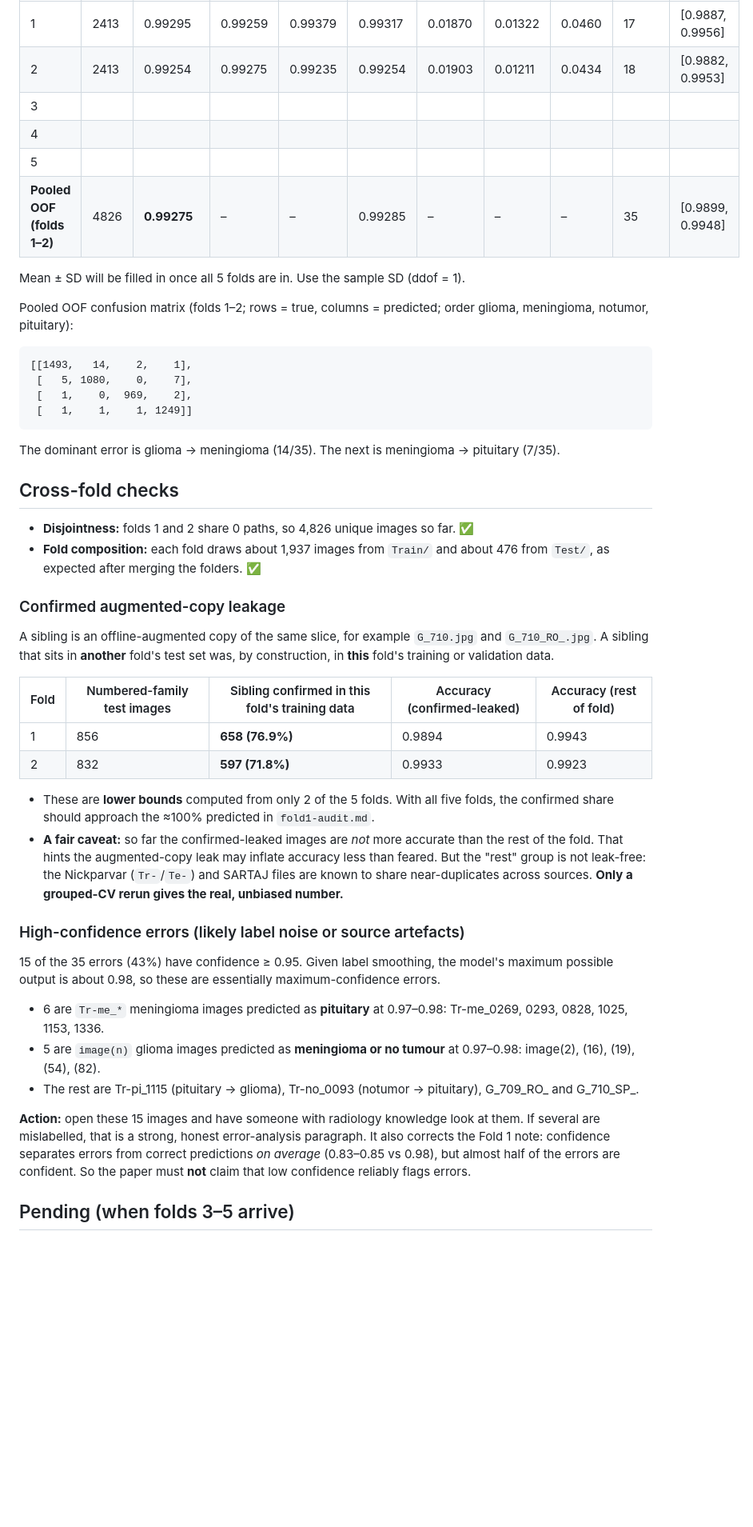
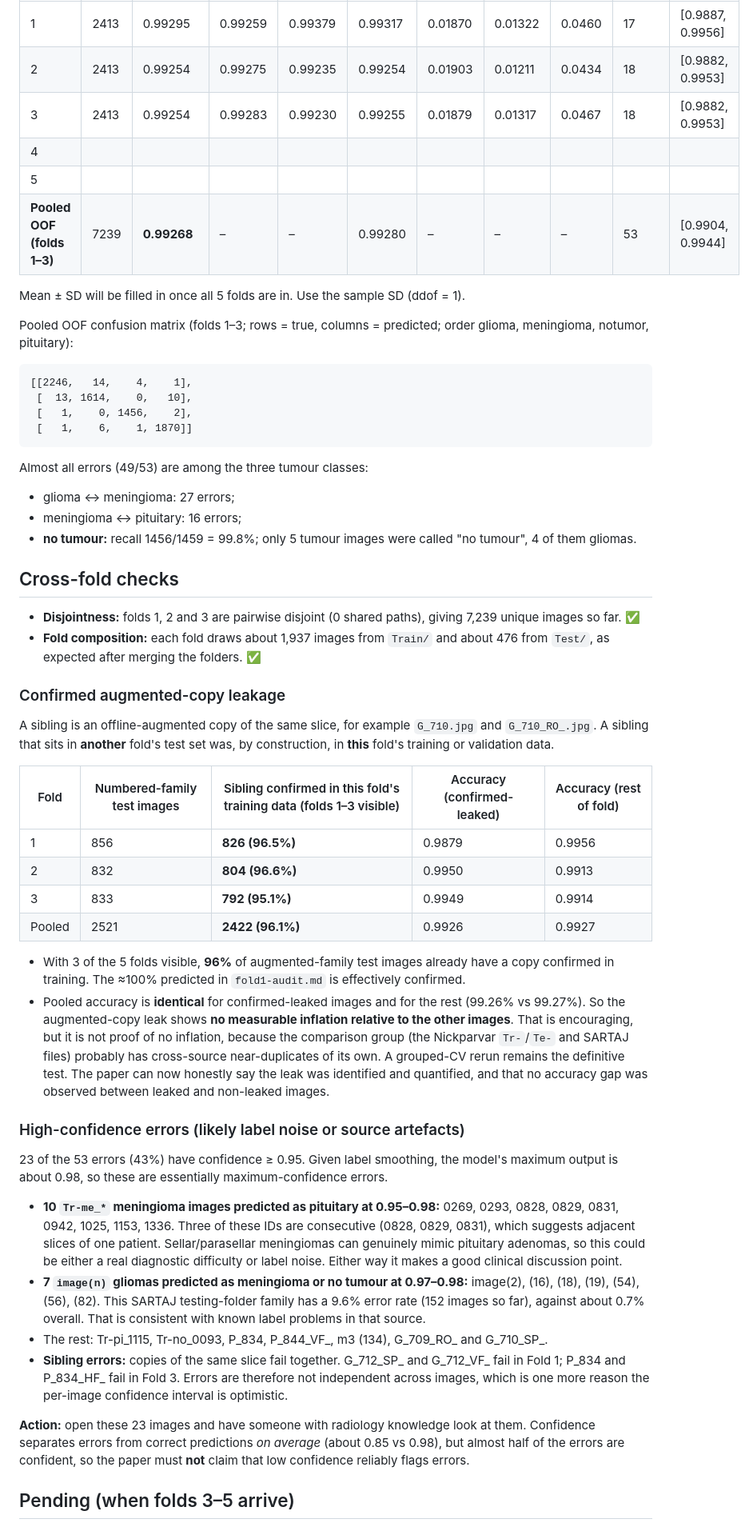
Before and after one commit to arafatrahmannoor/Paper-of-brain, a Markdown page: reviews/cv-results-running.md, the part around the change. Shown at 80% size. Rendered like a GitHub page; blank space fills up the shorter version.

Commit message:
Add Fold 3 audit to running CV results
Fold 3 reproduces exactly; folds 1-3 disjoint; 96% of augmented-family test
images have a sibling confirmed in training, with no accuracy gap vs the rest.

Co-Authored-By: Claude Opus 5.5 <noreply@anthropic.com>
Claude-Session: https://claude.ai/code/session_01QCNw5yzBHT8VeYMERqCF3G

````diff
--- a/reviews/cv-results-running.md
+++ b/reviews/cv-results-running.md
@@ -11,45 +11,51 @@ Scripts:
 |---|---|---|---|---|---|---|---|---|---|---|
 | 1 | 2413 | 0.99295 | 0.99259 | 0.99379 | 0.99317 | 0.01870 | 0.01322 | 0.0460 | 17 | [0.9887, 0.9956] |
 | 2 | 2413 | 0.99254 | 0.99275 | 0.99235 | 0.99254 | 0.01903 | 0.01211 | 0.0434 | 18 | [0.9882, 0.9953] |
-| 3 | | | | | | | | | | |
+| 3 | 2413 | 0.99254 | 0.99283 | 0.99230 | 0.99255 | 0.01879 | 0.01317 | 0.0467 | 18 | [0.9882, 0.9953] |
 | 4 | | | | | | | | | | |
 | 5 | | | | | | | | | | |
-| **Pooled OOF (folds 1–2)** | 4826 | **0.99275** | – | – | 0.99285 | – | – | – | 35 | [0.9899, 0.9948] |
+| **Pooled OOF (folds 1–3)** | 7239 | **0.99268** | – | – | 0.99280 | – | – | – | 53 | [0.9904, 0.9944] |
 
 Mean ± SD will be filled in once all 5 folds are in. Use the sample SD (ddof = 1).
 
-Pooled OOF confusion matrix (folds 1–2; rows = true, columns = predicted; order glioma, meningioma, notumor, pituitary):
+Pooled OOF confusion matrix (folds 1–3; rows = true, columns = predicted; order glioma, meningioma, notumor, pituitary):
 ```
-[[1493,   14,    2,    1],
- [   5, 1080,    0,    7],
- [   1,    0,  969,    2],
- [   1,    1,    1, 1249]]
+[[2246,   14,    4,    1],
+ [  13, 1614,    0,   10],
+ [   1,    0, 1456,    2],
+ [   1,    6,    1, 1870]]
 ```
-The dominant error is glioma → meningioma (14/35). The next is meningioma → pituitary (7/35).
+Almost all errors (49/53) are among the three tumour classes:
+- glioma ↔ meningioma: 27 errors;
+- meningioma ↔ pituitary: 16 errors;
+- **no tumour:** recall 1456/1459 = 99.8%; only 5 tumour images were called "no tumour", 4 of them gliomas.
 
 ## Cross-fold checks
 
-- **Disjointness:** folds 1 and 2 share 0 paths, so 4,826 unique images so far. ✅
+- **Disjointness:** folds 1, 2 and 3 are pairwise disjoint (0 shared paths), giving 7,239 unique images so far. ✅
 - **Fold composition:** each fold draws about 1,937 images from `Train/` and about 476 from `Test/`, as expected after merging the folders. ✅
 
 ### Confirmed augmented-copy leakage
 A sibling is an offline-augmented copy of the same slice, for example `G_710.jpg` and `G_710_RO_.jpg`. A sibling that sits in **another** fold's test set was, by construction, in **this** fold's training or validation data.
 
-| Fold | Numbered-family test images | Sibling confirmed in this fold's training data | Accuracy (confirmed-leaked) | Accuracy (rest of fold) |
+| Fold | Numbered-family test images | Sibling confirmed in this fold's training data (folds 1–3 visible) | Accuracy (confirmed-leaked) | Accuracy (rest of fold) |
 |---|---|---|---|---|
-| 1 | 856 | **658 (76.9%)** | 0.9894 | 0.9943 |
-| 2 | 832 | **597 (71.8%)** | 0.9933 | 0.9923 |
+| 1 | 856 | **826 (96.5%)** | 0.9879 | 0.9956 |
+| 2 | 832 | **804 (96.6%)** | 0.9950 | 0.9913 |
+| 3 | 833 | **792 (95.1%)** | 0.9949 | 0.9914 |
+| Pooled | 2521 | **2422 (96.1%)** | 0.9926 | 0.9927 |
 
-- These are **lower bounds** computed from only 2 of the 5 folds. With all five folds, the confirmed share should approach the ≈100% predicted in `fold1-audit.md`.
-- **A fair caveat:** so far the confirmed-leaked images are *not* more accurate than the rest of the fold. That hints the augmented-copy leak may inflate accuracy less than feared. But the "rest" group is not leak-free: the Nickparvar (`Tr-`/`Te-`) and SARTAJ files are known to share near-duplicates across sources. **Only a grouped-CV rerun gives the real, unbiased number.**
+- With 3 of the 5 folds visible, **96%** of augmented-family test images already have a copy confirmed in training. The ≈100% predicted in `fold1-audit.md` is effectively confirmed.
+- Pooled accuracy is **identical** for confirmed-leaked images and for the rest (99.26% vs 99.27%). So the augmented-copy leak shows **no measurable inflation relative to the other images**. That is encouraging, but it is not proof of no inflation, because the comparison group (the Nickparvar `Tr-`/`Te-` and SARTAJ files) probably has cross-source near-duplicates of its own. A grouped-CV rerun remains the definitive test. The paper can now honestly say the leak was identified and quantified, and that no accuracy gap was observed between leaked and non-leaked images.
 
 ### High-confidence errors (likely label noise or source artefacts)
-15 of the 35 errors (43%) have confidence ≥ 0.95. Given label smoothing, the model's maximum possible output is about 0.98, so these are essentially maximum-confidence errors.
-- 6 are `Tr-me_*` meningioma images predicted as **pituitary** at 0.97–0.98: Tr-me_0269, 0293, 0828, 1025, 1153, 1336.
-- 5 are `image(n)` glioma images predicted as **meningioma or no tumour** at 0.97–0.98: image(2), (16), (19), (54), (82).
-- The rest are Tr-pi_1115 (pituitary → glioma), Tr-no_0093 (notumor → pituitary), G_709_RO_ and G_710_SP_.
+23 of the 53 errors (43%) have confidence ≥ 0.95. Given label smoothing, the model's maximum output is about 0.98, so these are essentially maximum-confidence errors.
+- **10 `Tr-me_*` meningioma images predicted as pituitary at 0.95–0.98:** 0269, 0293, 0828, 0829, 0831, 0942, 1025, 1153, 1336. Three of these IDs are consecutive (0828, 0829, 0831), which suggests adjacent slices of one patient. Sellar/parasellar meningiomas can genuinely mimic pituitary adenomas, so this could be either a real diagnostic difficulty or label noise. Either way it makes a good clinical discussion point.
+- **7 `image(n)` gliomas predicted as meningioma or no tumour at 0.97–0.98:** image(2), (16), (18), (19), (54), (56), (82). This SARTAJ testing-folder family has a 9.6% error rate (152 images so far), against about 0.7% overall. That is consistent with known label problems in that source.
+- The rest: Tr-pi_1115, Tr-no_0093, P_834, P_844_VF_, m3 (134), G_709_RO_ and G_710_SP_.
+- **Sibling errors:** copies of the same slice fail together. G_712_SP_ and G_712_VF_ fail in Fold 1; P_834 and P_834_HF_ fail in Fold 3. Errors are therefore not independent across images, which is one more reason the per-image confidence interval is optimistic.
 
-**Action:** open these 15 images and have someone with radiology knowledge look at them. If several are mislabelled, that is a strong, honest error-analysis paragraph. It also corrects the Fold 1 note: confidence separates errors from correct predictions *on average* (0.83–0.85 vs 0.98), but almost half of the errors are confident. So the paper must **not** claim that low confidence reliably flags errors.
+**Action:** open these 23 images and have someone with radiology knowledge look at them. Confidence separates errors from correct predictions *on average* (about 0.85 vs 0.98), but almost half of the errors are confident, so the paper must **not** claim that low confidence reliably flags errors.
 
 ## Pending (when folds 3–5 arrive)
 1. Coverage: union = 12,064 paths, all pairwise overlaps = 0.
````
